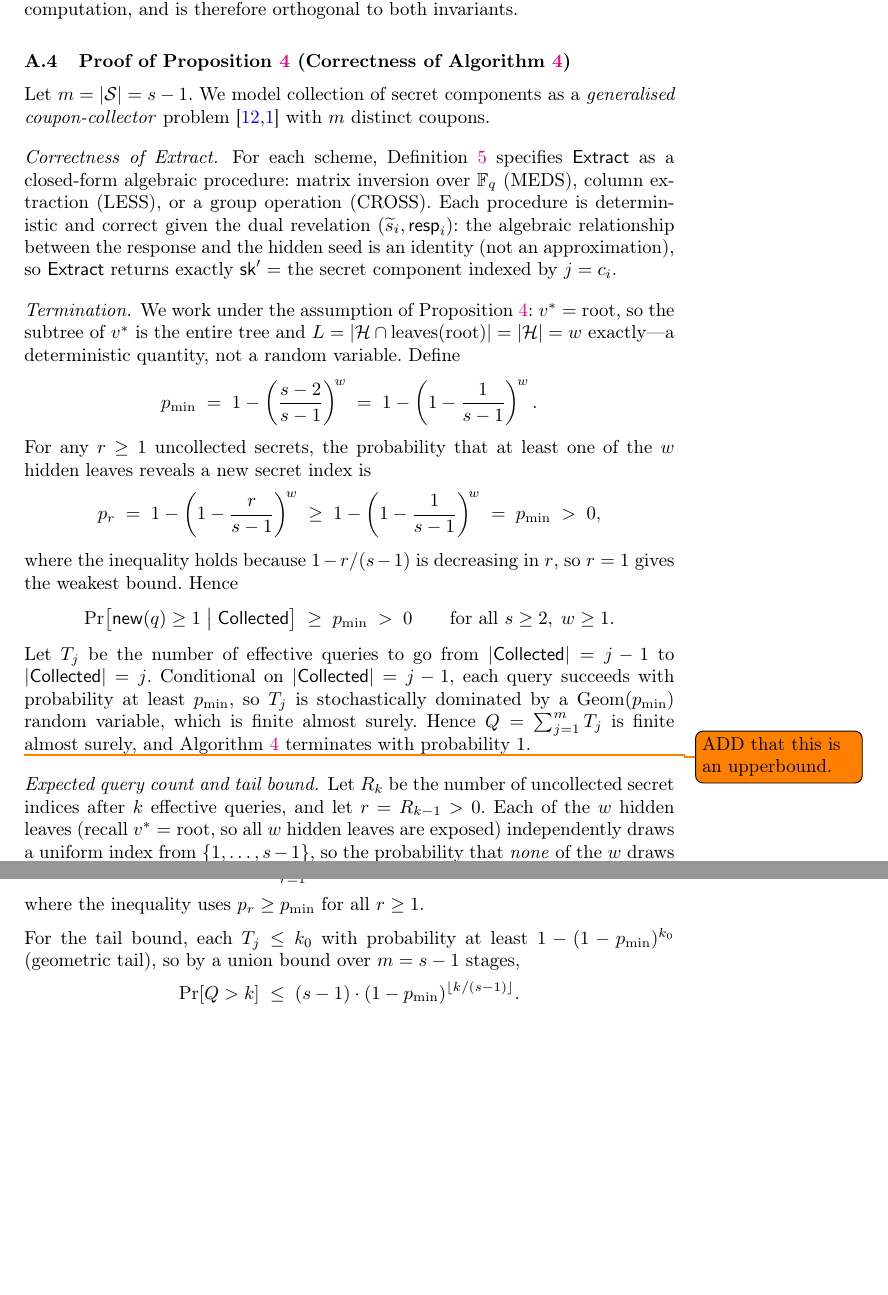
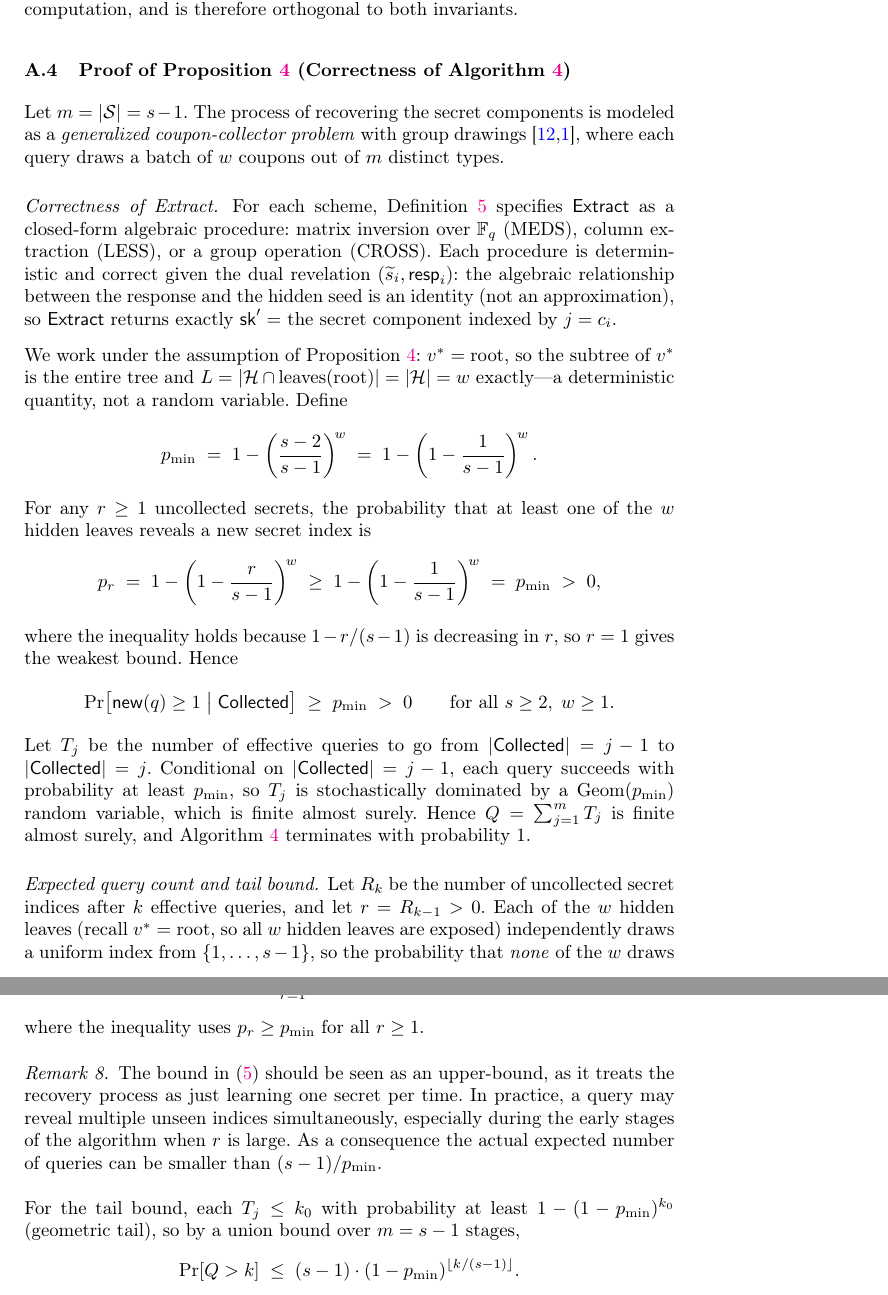
Before and after one commit to gbanegas/faultycross, a LaTeX paper (latex/main.tex, which reads latex/content/app_proofs.tex): two parts of pages 27 and 28 of 29, joined at a grey line, cut so that both start at the same text, the shorter picture padded with empty space. Compiled offline with pdfLaTeX.

Commit message:
added a remark

```diff
--- a/latex/content/app_proofs.tex
+++ b/latex/content/app_proofs.tex
@@ -146,8 +146,10 @@ therefore orthogonal to both invariants.
 \label{app:proof-recovery}
 % ------------------------------------------------------------
 
-Let $m = |\calS| = s - 1$.  We model collection of secret components as a
-\emph{generalised coupon-collector} problem~\cite{coupon1,AnceaumeBSS16} with $m$ distinct coupons.
+Let $m = |\calS| = s - 1$. The process of recovering the secret
+components is modeled as a \emph{generalized coupon-collector problem}
+with group drawings~\cite{coupon1,AnceaumeBSS16}, where each query
+draws a batch of $w$ coupons out of $m$ distinct types.
 
 \paragraph{Correctness of Extract.}
 For each scheme, Definition~\ref{def:extract} specifies $\Extract$ as a closed-form
@@ -158,7 +160,6 @@ $(\eseed_i, \resp_i)$: the algebraic relationship between the response and the
 hidden seed is an identity (not an approximation), so $\Extract$ returns exactly
 $\sk' = $ the secret component indexed by $j = c_i$.
 
-\paragraph{Termination.}
 We work under the assumption of Proposition~\ref{prop:alg-correctness}:
 $v^* = \mathrm{root}$, so the subtree of $v^*$ is the entire tree and
 $L = |\calH \cap \mathrm{leaves}(\mathrm{root})| = |\calH| = w$
@@ -194,8 +195,6 @@ surely.  Hence $Q = \sum_{j=1}^{m} T_j$ is finite almost surely, and
 Algorithm~\ref{alg:key-recovery} terminates with probability~$1$.
 
 
-\todo{ADD that this is an upperbound.}
-
 \paragraph{Expected query count and tail bound.}
 Let $R_k$ be the number of uncollected secret indices after $k$ effective
 queries, and let $r = R_{k-1} > 0$.  Each of the $w$ hidden leaves
@@ -220,6 +219,16 @@ The expected total number of effective queries is
 \end{equation}
 where the inequality uses $p_r \geq p_{\min}$ for all $r \geq 1$.
 
+\begin{remark}
+The bound in~\eqref{eq:exp-Q} should be seen as an upper-bound,
+as it treats the recovery process as just learning one secret
+per time. In practice, a query may reveal multiple unseen indices
+simultaneously, especially during the early stages of the
+algorithm when $r$ is large. As a consequence the actual expected
+number of queries can be smaller than $(s-1)/p_{\min}$.
+\end{remark}
+
+
 For the tail bound, each $T_j \leq k_0$ with probability at least
 $1 - (1 - p_{\min})^{k_0}$ (geometric tail), so by a union bound over
 $m = s-1$ stages,
```
Also changed, not shown: latex/content/app_proofs.tex (1 more changed lines).
